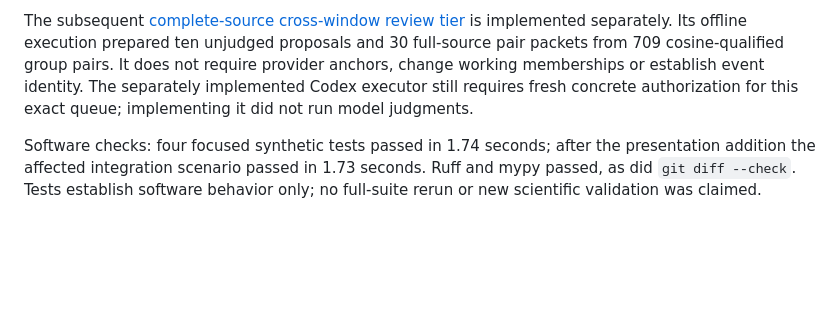
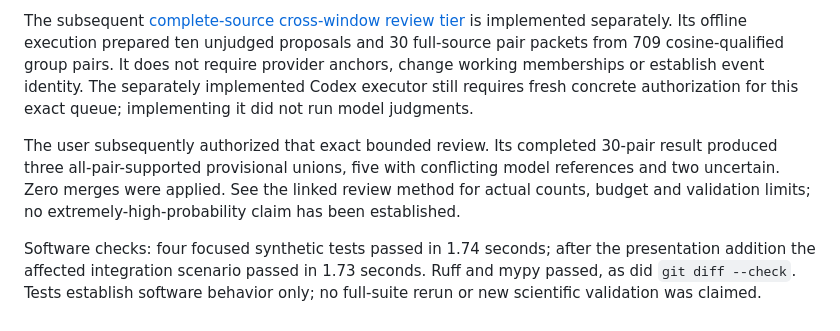
Before and after one commit to qpec/AI-In-the-News, a Markdown page: docs/CROSS_WINDOW_GROUP_LINKS.md, the part around the change. Drawn GitHub-style; blank space fills up the shorter version.

```diff
--- a/docs/CROSS_WINDOW_GROUP_LINKS.md
+++ b/docs/CROSS_WINDOW_GROUP_LINKS.md
@@ -127,6 +127,12 @@ not require provider anchors, change working memberships or establish event
 identity. The separately implemented Codex executor still requires fresh concrete
 authorization for this exact queue; implementing it did not run model judgments.
 
+The user subsequently authorized that exact bounded review. Its completed
+30-pair result produced three all-pair-supported provisional unions, five with
+conflicting model references and two uncertain. Zero merges were applied. See
+the linked review method for actual counts, budget and validation limits; no
+extremely-high-probability claim has been established.
+
 Software checks: four focused synthetic tests passed in 1.74 seconds; after the
 presentation addition the affected integration scenario passed in 1.73 seconds.
 Ruff and mypy passed, as did `git diff --check`. Tests establish software behavior
```
Also changed, not shown: AGENTS.md (+10 -0 lines), docs/CROSS_WINDOW_EVENT_REVIEW.md (+62 -0 lines).
